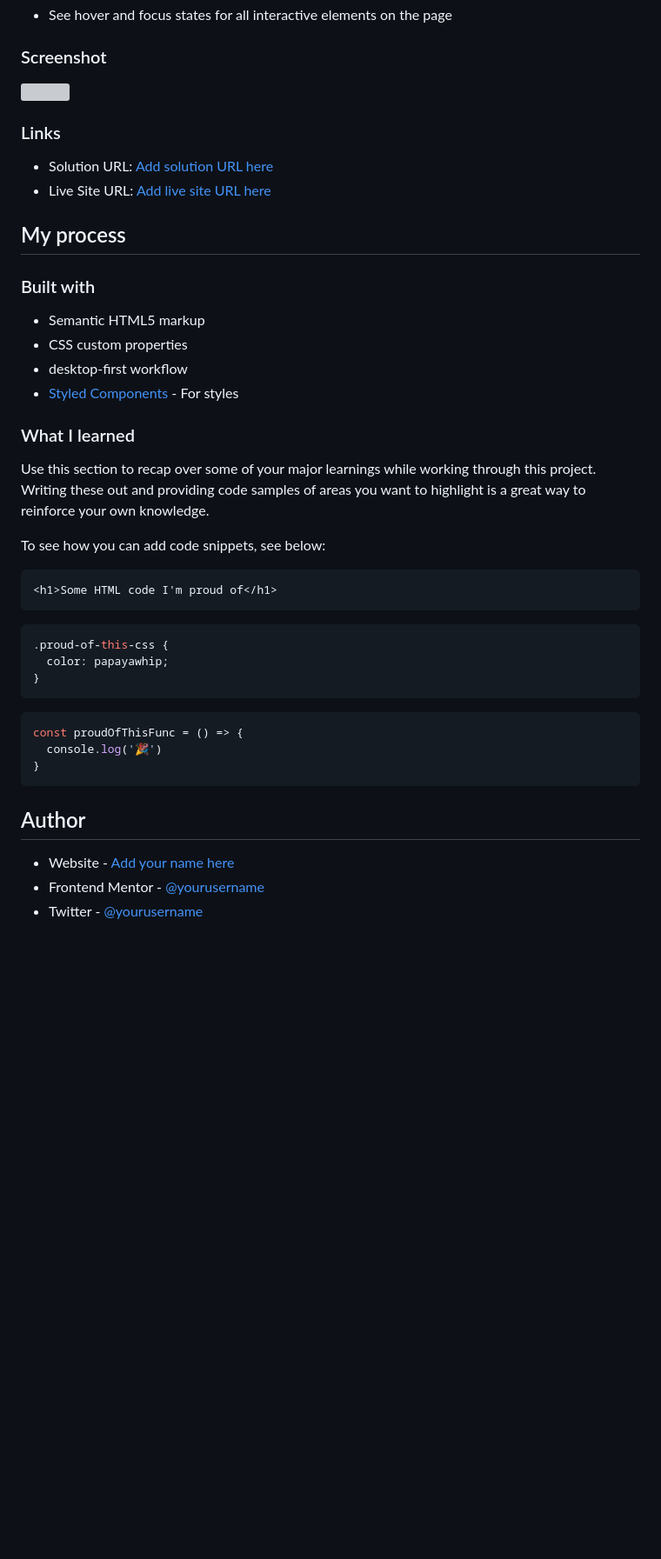
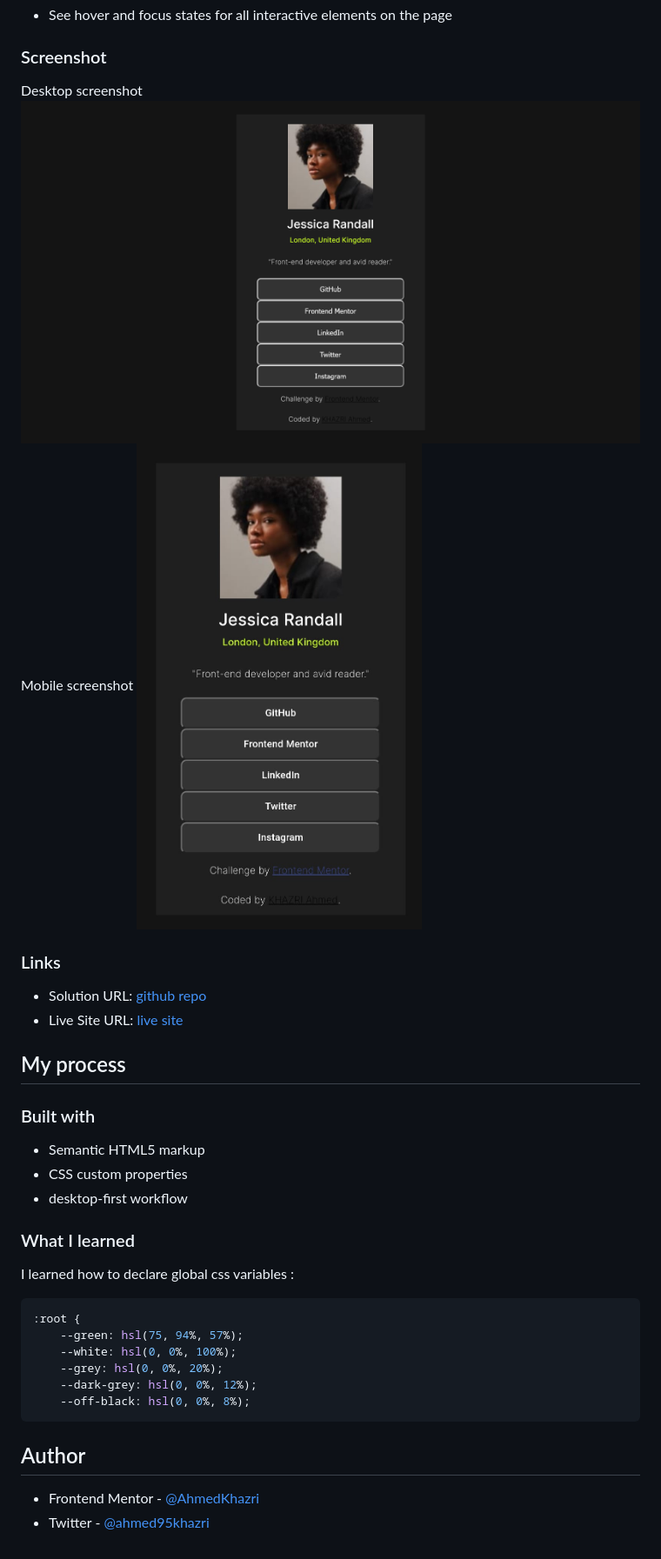
Before and after one commit to AhmedKhazri/social-links-profile-main, a Markdown page: README.md, the part around the change. Shown: that part at 87% size. Drawn GitHub-style; pictures changed too: assets/images/desktop-screenshot.png (added), assets/images/mobile-screenshot.jpg (added); blank space fills up the shorter version; grey boxes are pictures that could not be loaded.

Commit message:
finale change

````diff
--- a/README-template.md
+++ b/README.md
@@ -28,12 +28,15 @@ Users should be able to:
 
 ### Screenshot
 
-![](./screenshot.jpg)
+Desktop screenshot
+![Desktop screenshot](./assets/images/desktop-screenshot.png)
+Mobile screenshot
+![Mobile screenshot](./assets/images/mobile-screenshot.jpg)
 
 ### Links
 
-- Solution URL: [Add solution URL here](https://your-solution-url.com)
-- Live Site URL: [Add live site URL here](https://your-live-site-url.com)
+- Solution URL: [github repo](https://github.com/AhmedKhazri/social-links-profile-main)
+- Live Site URL: [live site](https://ahmedkhazri.github.io/social-links-profile-main/#)
 
 ## My process
 
@@ -42,26 +45,16 @@ Users should be able to:
 - Semantic HTML5 markup
 - CSS custom properties
 - desktop-first workflow
-- [Styled Components](https://styled-components.com/) - For styles
 
 ### What I learned
-
-Use this section to recap over some of your major learnings while working through this project. Writing these out and providing code samples of areas you want to highlight is a great way to reinforce your own knowledge.
-
-To see how you can add code snippets, see below:
-
-```html
-<h1>Some HTML code I'm proud of</h1>
-```
+I learned how to declare global css variables :
 ```css
-.proud-of-this-css {
-  color: papayawhip;
-}
-```
-```js
-const proudOfThisFunc = () => {
-  console.log('🎉')
-}
+:root {
+    --green: hsl(75, 94%, 57%);
+    --white: hsl(0, 0%, 100%);
+    --grey: hsl(0, 0%, 20%);
+    --dark-grey: hsl(0, 0%, 12%);
+    --off-black: hsl(0, 0%, 8%);
 ```
 
 
@@ -69,6 +62,5 @@ const proudOfThisFunc = () => {
 
 ## Author
 
-- Website - [Add your name here](https://www.your-site.com)
-- Frontend Mentor - [@yourusername](https://www.frontendmentor.io/profile/yourusername)
-- Twitter - [@yourusername](https://www.twitter.com/yourusername)
+- Frontend Mentor - [@AhmedKhazri](https://www.frontendmentor.io/profile/AhmedKhazri)
+- Twitter - [@ahmed95khazri](https://twitter.com/ahmed95khazri)
````
